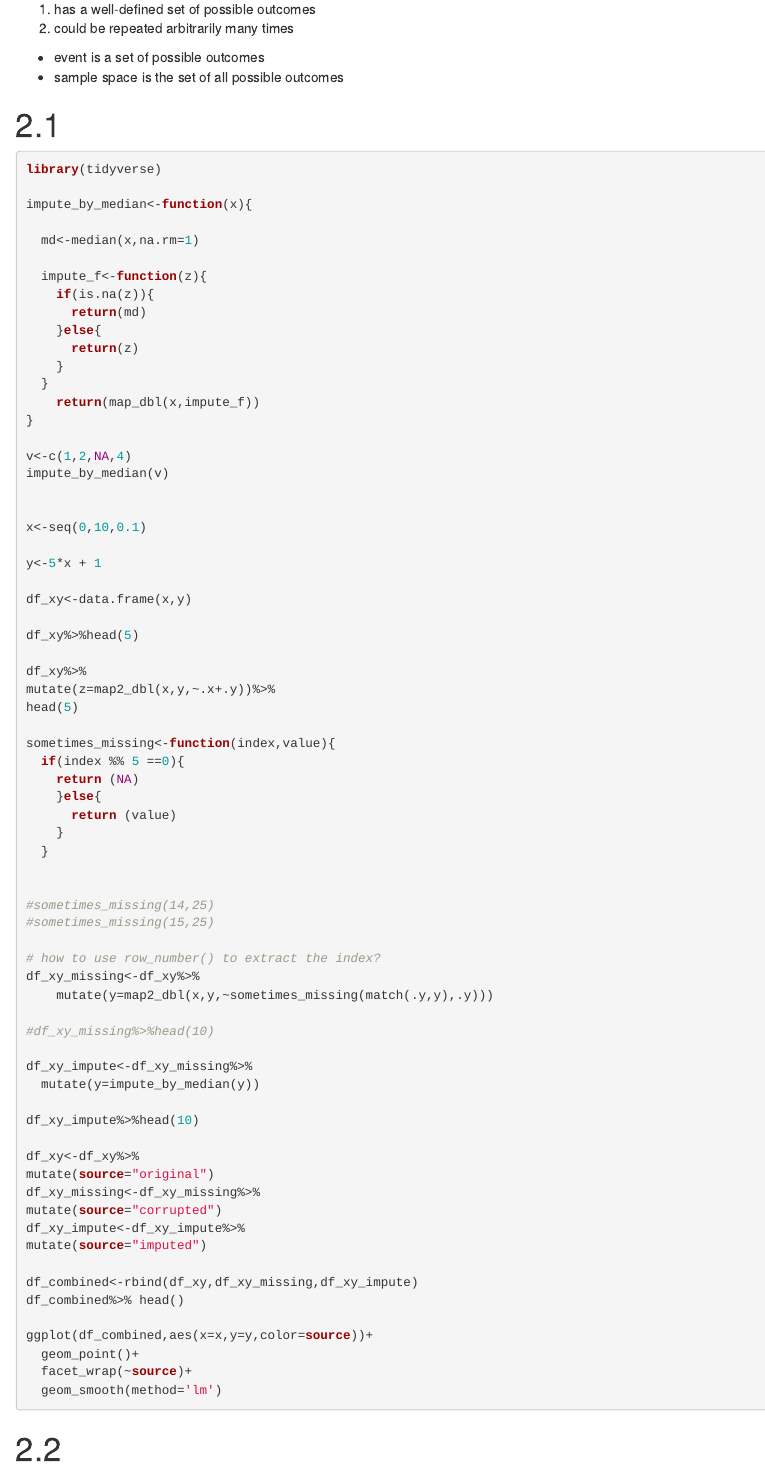
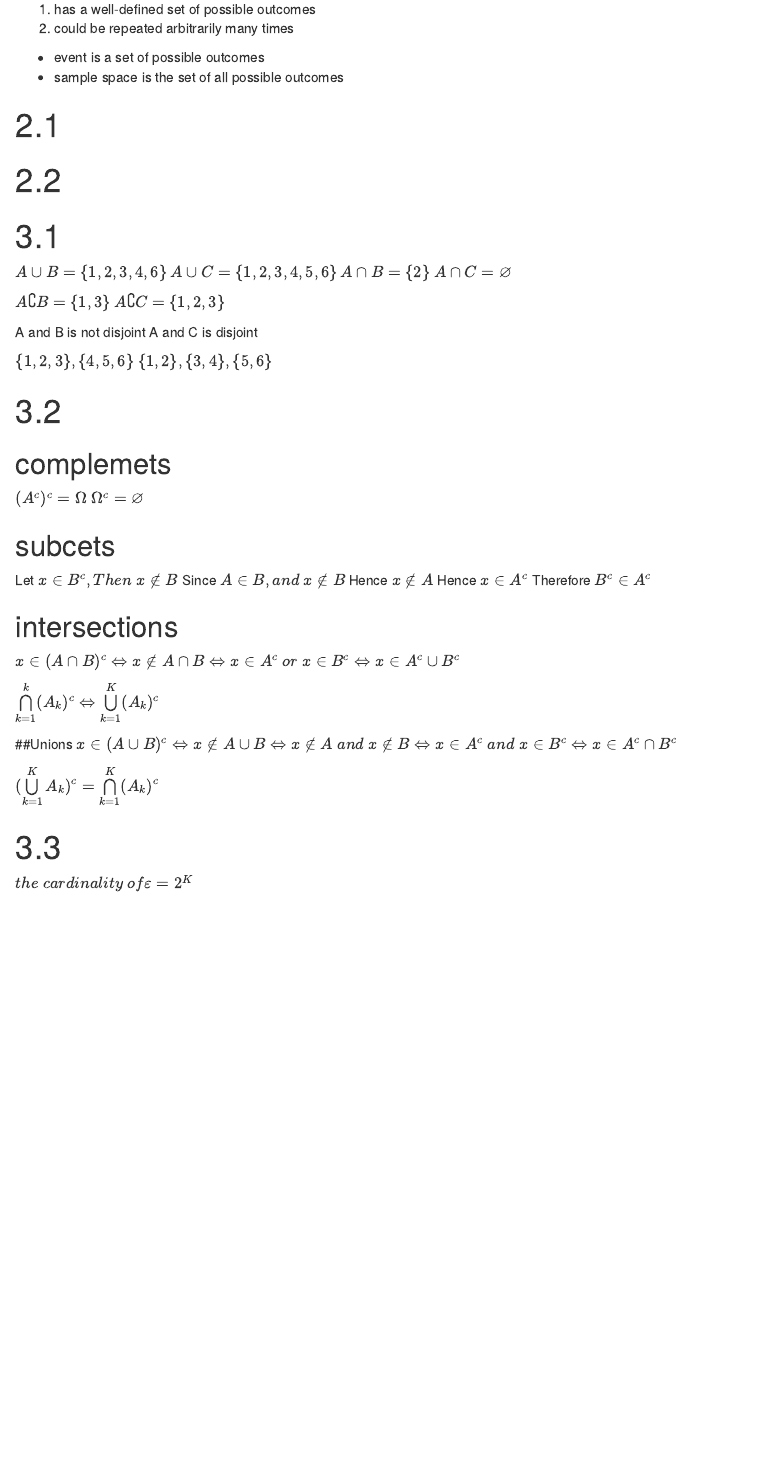
Before and after one commit to LONG-xy/xy_firstRProject, an R Markdown document (Assignment3.Rmd): the page in a window 1100 px wide, from 220 px down. Rendered offline with R 4.5, knitr and Pandoc, with nearby package versions; the code chunks are not run, so their results and figures are left out.

Commit message:
2021.10.21

````diff
--- a/Assignment3.Rmd
+++ b/Assignment3.Rmd
@@ -161,0 +161,47 @@ hockey_df %>%
+# 3.1
+
+$A\cup B=\{1,2,3,4,6\}$
+$A\cup C=\{1,2,3,4,5,6\}$
+$A\cap B=\{2\}$
+$A\cap C=\varnothing$
+
+$A\complement B=\{1,3\}$
+$A\complement C=\{1,2,3\}$
+
+A and B is not disjoint
+A and C is disjoint
+
+$\{1,2,3\},\{4,5,6\}$
+$\{1,2\},\{3,4\},\{5,6\}$
+
+# 3.2
+## complemets
+$(A^c)^c=\Omega$
+$\Omega ^c=\varnothing$
+
+## subcets
+Let $x\in B^c,Then\  x\notin B$
+Since $A \in B, and\  x\notin B$
+Hence $x \notin A$
+Hence $x \in A^c$
+Therefore $B^c \in A^c$
+
+## intersections
+$x \in(A\cap B)^c \Leftrightarrow x\notin A\cap B \Leftrightarrow x \in A^c\ or\ x \in B^c \Leftrightarrow x \in A^c \cup B^c$
+
+$\bigcap\limits_{k=1}^{k} (A_{k})^c \Leftrightarrow \bigcup\limits_{k=1}^{K} (A_{k})^c$
+
+##Unions
+$x \in (A\cup B)^c \Leftrightarrow x \notin A\cup B \Leftrightarrow x \notin A \ and\  x \notin B\Leftrightarrow x \in A^c \ and\ x \in B^c \Leftrightarrow x \in A^c \cap B^c$
+
+$(\bigcup\limits_{k=1}^{K} A_{k})^c = \bigcap\limits_{k=1}^{K} (A_{k})^c$
+
+
+# 3.3
+
+$the\ cardinality\  of \varepsilon = 2^K$
+
+```{r}
+
+
+```
````
Also changed, not shown: Assignment3.html, ~$HockeyLeague.xlsx (deleted), Assignment3.Rmd (25 more changed lines).
